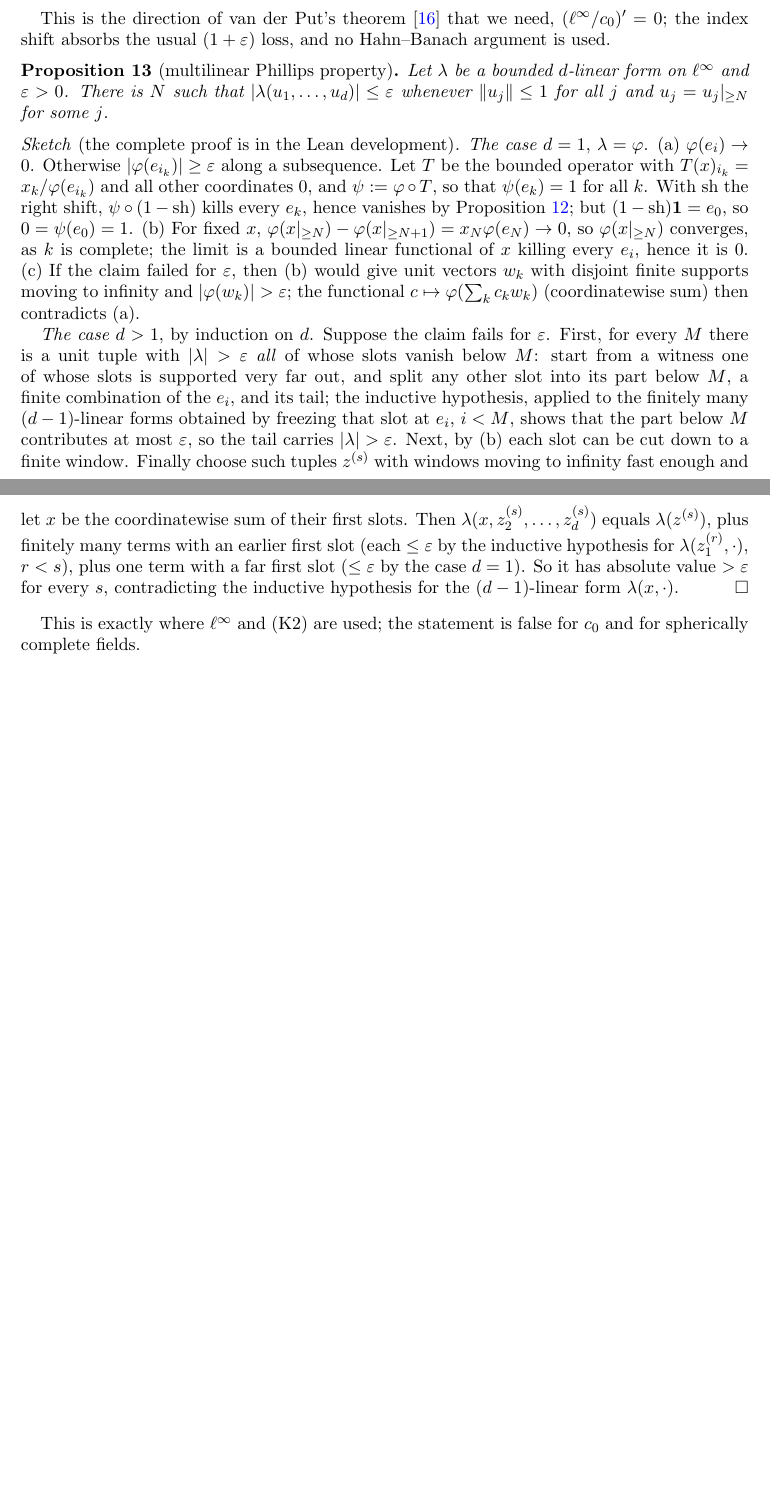
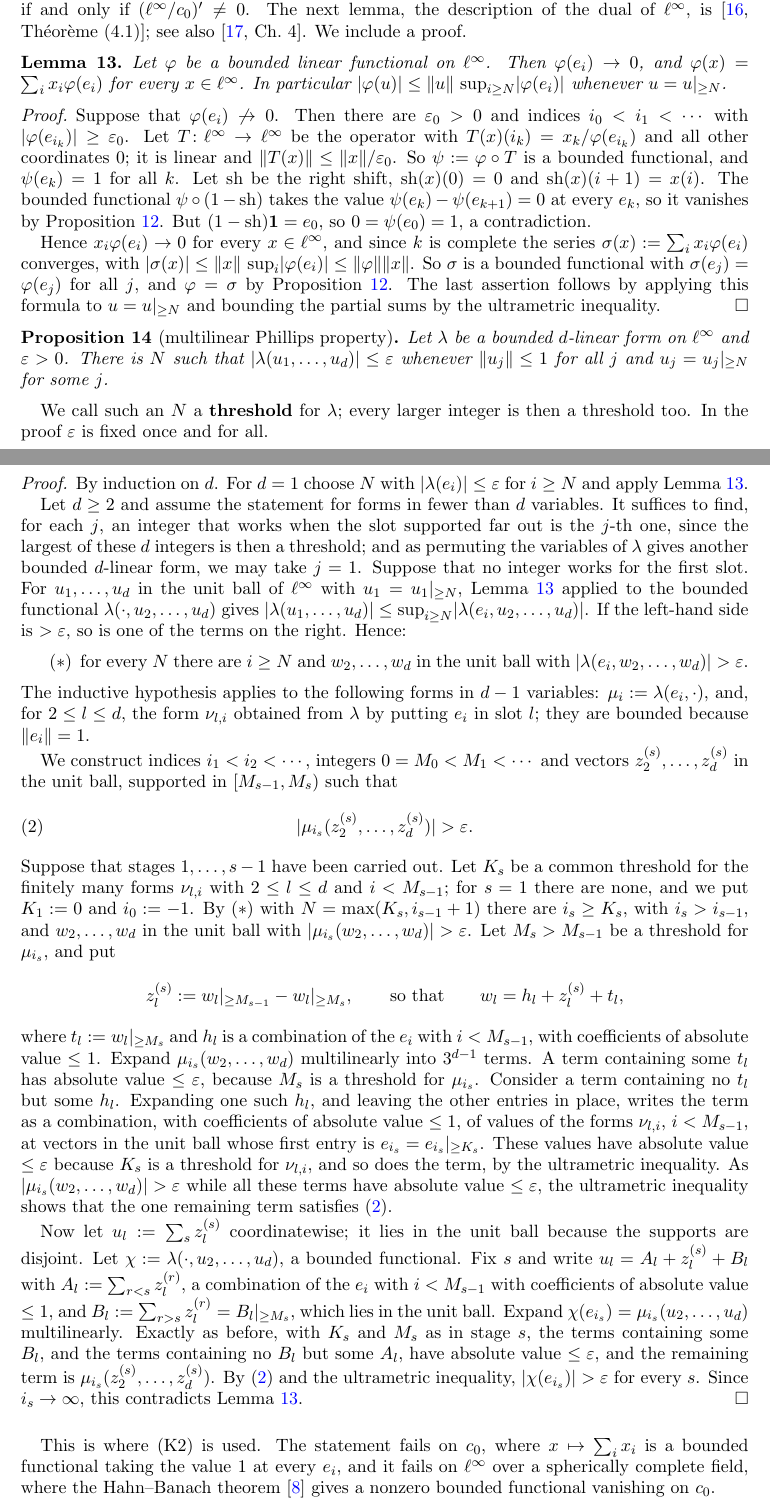
Before and after one commit to Deicyde/alternating-analytic-counterexample, a LaTeX problem sheet (paper/counterexample.tex): two parts of pages 6 and 7 of 10 before the commit and two parts of pages 6 and 7 of 11 after it, joined at a grey line, cut so that both start at the same text, the shorter picture padded with empty space. Compiled offline with pdfLaTeX.

Commit message:
paper: complete proof of the multilinear Phillips property; verified references to van der Put
- new lemma: every bounded functional on l-infinity is sum x_i phi(e_i) with
  phi(e_i) -> 0 (van der Put, Theoreme (4.1)); it replaces parts (b), (c) of
  the old sketch
- the proposition is now proved in full by induction on d with a gliding hump;
  three reviewers checked it and their gaps are closed (several heads in one
  term, the first stage, the same epsilon throughout, the ultrametric step)
- 'van der Put's theorem' is now cited by number (Theoreme (3.2)), checked
  against the Numdam text
- the sentence after the proof says why the property fails on c_0 and over
  spherically complete fields
- Formalization section: Lean proves the proposition by the same induction,
  organised differently; the series lemma is not formalized

```diff
--- a/paper/counterexample.tex
+++ b/paper/counterexample.tex
@@ -336,35 +336,84 @@ Put $a:=\varphi(y)+c_1\in\kk$. We have just shown that $\abs{a-c_{n+1}}\le r_n$,
 \textup{(K2)}, so by the ultrametric inequality
 $\abs{a-c_n}\le\max\bigl(\abs{a-c_{n+1}},\abs{c_{n+1}-c_n}\bigr)\le r_n$ for every $n$. Thus $a\in\bigcap_nB(c_n,r_n)$, which contradicts \textup{(K2)}.
 \end{proof}
-This is the direction of van der Put's theorem~\cite{vdP} that we need, $(\linf/c_0)'=0$; the index shift absorbs the usual
-$(1+\varepsilon)$ loss, and no Hahn--Banach argument is used.
+This is one direction of van der Put's theorem~\cite[Th\'eor\`eme~(3.2)]{vdP}: $\kk$ is spherically complete if and only if
+$(\linf/c_0)'\ne0$. The next lemma, the description of the dual of $\linf$, is~\cite[Th\'eor\`eme~(4.1)]{vdP}; see
+also~\cite[Ch.~4]{vR}. We include a proof.
+
+\begin{lemma}\label{lem:dual}
+Let $\varphi$ be a bounded linear functional on $\linf$. Then $\varphi(e_i)\to0$, and $\varphi(x)=\sum_ix_i\varphi(e_i)$ for every
+$x\in\linf$. In particular $\abs{\varphi(u)}\le\norm u\,\sup_{i\ge N}\abs{\varphi(e_i)}$ whenever $u=\tail Nu$.
+\end{lemma}
+\begin{proof}
+Suppose that $\varphi(e_i)\not\to0$. Then there are $\varepsilon_0>0$ and indices $i_0<i_1<\cdots$ with
+$\abs{\varphi(e_{i_k})}\ge\varepsilon_0$. Let $T\colon\linf\to\linf$ be the operator with $T(x)(i_k)=x_k/\varphi(e_{i_k})$ and all other
+coordinates $0$; it is linear and $\norm{T(x)}\le\norm x/\varepsilon_0$. So $\psi:=\varphi\circ T$ is a bounded functional, and
+$\psi(e_k)=1$ for all $k$. Let $\sh$ be the right shift, $\sh(x)(0)=0$ and $\sh(x)(i+1)=x(i)$. The bounded functional
+$\psi\circ(1-\sh)$ takes the value $\psi(e_k)-\psi(e_{k+1})=0$ at every $e_k$, so it vanishes by Proposition~\ref{prop:nsc}. But
+$(1-\sh)\1=e_0$, so $0=\psi(e_0)=1$, a contradiction.
+
+Hence $x_i\varphi(e_i)\to0$ for every $x\in\linf$, and since $\kk$ is complete the series $\sigma(x):=\sum_ix_i\varphi(e_i)$
+converges, with $\abs{\sigma(x)}\le\norm x\,\sup_i\abs{\varphi(e_i)}\le\norm\varphi\norm x$. So $\sigma$ is a bounded functional with
+$\sigma(e_j)=\varphi(e_j)$ for all $j$, and $\varphi=\sigma$ by Proposition~\ref{prop:nsc}. The last assertion follows by applying this formula to $u=\tail Nu$ and
+bounding the partial sums by the ultrametric inequality.
+\end{proof}
 
 \begin{proposition}[multilinear Phillips property]\label{prop:tails}
 Let $\lambda$ be a bounded $d$-linear form on $\linf$ and $\varepsilon>0$. There is $N$ such that
 $\abs{\lambda(u_1,\dots,u_d)}\le\varepsilon$ whenever $\norm{u_j}\le1$ for all $j$ and $u_j=\tail N{u_j}$ for some $j$.
 \end{proposition}
-\begin{proof}[Sketch \textup{(the complete proof is in the Lean development)}]
-\emph{The case $d=1$}, $\lambda=\varphi$. (a) $\varphi(e_i)\to0$. Otherwise $\abs{\varphi(e_{i_k})}\ge\varepsilon$ along a subsequence. Let $T$ be
-the bounded operator with $T(x)_{i_k}=x_k/\varphi(e_{i_k})$ and all other coordinates $0$, and $\psi:=\varphi\circ T$, so that
-$\psi(e_k)=1$ for all $k$. With $\sh$ the right shift, $\psi\circ(1-\sh)$ kills every $e_k$, hence vanishes by
-Proposition~\ref{prop:nsc}; but $(1-\sh)\1=e_0$, so $0=\psi(e_0)=1$. (b) For fixed $x$,
-$\varphi(\tail Nx)-\varphi(\tail{N+1}x)=x_N\varphi(e_N)\to0$, so $\varphi(\tail Nx)$ converges, as $\kk$ is complete; the limit is a bounded linear functional
-of $x$ killing every $e_i$, hence it is $0$. (c) If the claim failed for $\varepsilon$, then (b) would give unit vectors $w_k$ with
-disjoint finite supports moving to infinity and $\abs{\varphi(w_k)}>\varepsilon$; the functional
-$c\mapsto\varphi(\sum_kc_kw_k)$ (coordinatewise sum) then contradicts (a).
+We call such an $N$ a \textbf{threshold} for $\lambda$; every larger integer is then a threshold too. In the proof
+$\varepsilon$ is fixed once and for all.
+\begin{proof}
+By induction on $d$. For $d=1$ choose $N$ with $\abs{\lambda(e_i)}\le\varepsilon$ for $i\ge N$ and apply Lemma~\ref{lem:dual}.
 
-\emph{The case $d>1$}, by induction on $d$. Suppose the claim fails for $\varepsilon$. First, for every $M$ there is a unit tuple
-with $\abs\lambda>\varepsilon$ \emph{all} of whose slots vanish below $M$: start from a witness one of whose slots is supported very far
-out, and split any other slot into its part below $M$, a finite combination of the $e_i$, and its tail; the inductive
-hypothesis, applied to the finitely many $(d-1)$-linear forms obtained by freezing that slot at $e_i$, $i<M$, shows that
-the part below $M$ contributes at most $\varepsilon$, so the tail carries $\abs\lambda>\varepsilon$. Next, by (b) each slot can be cut down to
-a finite window. Finally choose such tuples $z^{(s)}$ with windows moving to infinity fast enough and let $x$ be the
-coordinatewise sum of their first slots. Then $\lambda(x,z^{(s)}_2,\dots,z^{(s)}_d)$ equals $\lambda(z^{(s)})$, plus finitely many
-terms with an earlier first slot (each $\le\varepsilon$ by the inductive hypothesis for $\lambda(z^{(r)}_1,\cdot)$, $r<s$), plus one
-term with a far first slot ($\le\varepsilon$ by the case $d=1$). So it has absolute value $>\varepsilon$ for every $s$, contradicting the
-inductive hypothesis for the $(d-1)$-linear form $\lambda(x,\cdot)$.
+Let $d\ge2$ and assume the statement for forms in fewer than $d$ variables. It suffices to find, for each $j$, an integer
+that works when the slot supported far out is the $j$-th one, since the largest of these $d$ integers is then a threshold;
+and as permuting the variables of $\lambda$ gives another bounded $d$-linear form, we may take $j=1$. Suppose that no integer
+works for the first slot. For $u_1,\dots,u_d$ in the unit ball of $\linf$ with $u_1=\tail N{u_1}$,
+Lemma~\ref{lem:dual} applied to the bounded functional $\lambda(\cdot,u_2,\dots,u_d)$ gives
+$\abs{\lambda(u_1,\dots,u_d)}\le\sup_{i\ge N}\abs{\lambda(e_i,u_2,\dots,u_d)}$. If the left-hand side is $>\varepsilon$, so is one of the
+terms on the right. Hence:
+\begin{itemize}
+\item[$(\ast)$] for every $N$ there are $i\ge N$ and $w_2,\dots,w_d$ in the unit ball with $\abs{\lambda(e_i,w_2,\dots,w_d)}>\varepsilon$.
+\end{itemize}
+The inductive hypothesis applies to the following forms in $d-1$ variables: $\mu_i:=\lambda(e_i,\cdot)$, and, for
+$2\le l\le d$, the form $\nu_{l,i}$ obtained from $\lambda$ by putting $e_i$ in slot $l$; they are bounded because $\norm{e_i}=1$.
+
+We construct indices $i_1<i_2<\cdots$, integers $0=M_0<M_1<\cdots$ and vectors $z^{(s)}_2,\dots,z^{(s)}_d$ in the unit ball, supported in
+$[M_{s-1},M_s)$ such that
+\begin{equation}\label{eq:hump}
+\abs{\mu_{i_s}(z^{(s)}_2,\dots,z^{(s)}_d)}>\varepsilon .
+\end{equation}
+Suppose that stages $1,\dots,s-1$ have been carried out. Let $K_s$ be a common threshold for the finitely many forms
+$\nu_{l,i}$ with $2\le l\le d$ and $i<M_{s-1}$; for $s=1$ there are none, and we put $K_1:=0$ and $i_0:=-1$. By $(\ast)$ with
+$N=\max(K_s,i_{s-1}+1)$ there are $i_s\ge K_s$, with $i_s>i_{s-1}$, and
+$w_2,\dots,w_d$ in the unit ball with $\abs{\mu_{i_s}(w_2,\dots,w_d)}>\varepsilon$. Let $M_s>M_{s-1}$ be a threshold for $\mu_{i_s}$, and put
+\[
+z^{(s)}_l:=\tail{M_{s-1}}{w_l}-\tail{M_s}{w_l},\qquad\text{so that}\qquad w_l=h_l+z^{(s)}_l+t_l ,
+\]
+where $t_l:=\tail{M_s}{w_l}$ and $h_l$ is a combination of the $e_i$ with $i<M_{s-1}$, with coefficients of absolute value
+$\le1$. Expand $\mu_{i_s}(w_2,\dots,w_d)$ multilinearly into $3^{d-1}$ terms. A term containing some $t_l$ has absolute value
+$\le\varepsilon$, because $M_s$ is a threshold for $\mu_{i_s}$. Consider a term containing no $t_l$ but
+some $h_l$. Expanding one such $h_l$, and leaving the other entries in place, writes the term as a combination, with
+coefficients of absolute value $\le1$, of values of the forms $\nu_{l,i}$, $i<M_{s-1}$, at vectors in the unit ball whose first
+entry is $e_{i_s}=\tail{K_s}{e_{i_s}}$. These values have absolute value $\le\varepsilon$ because $K_s$ is a threshold for
+$\nu_{l,i}$, and so does the term, by the ultrametric inequality. As
+$\abs{\mu_{i_s}(w_2,\dots,w_d)}>\varepsilon$ while all these terms have absolute value $\le\varepsilon$, the ultrametric inequality shows
+that the one remaining term satisfies~\eqref{eq:hump}.
+
+Now let $u_l:=\sum_sz^{(s)}_l$ coordinatewise; it lies in the unit ball because the supports are disjoint. Let
+$\chi:=\lambda(\cdot,u_2,\dots,u_d)$, a bounded functional. Fix $s$ and write $u_l=A_l+z^{(s)}_l+B_l$ with
+$A_l:=\sum_{r<s}z^{(r)}_l$, a combination of the $e_i$ with $i<M_{s-1}$ with coefficients of absolute value $\le1$, and
+$B_l:=\sum_{r>s}z^{(r)}_l=\tail{M_s}{B_l}$, which lies in the unit ball. Expand
+$\chi(e_{i_s})=\mu_{i_s}(u_2,\dots,u_d)$ multilinearly. Exactly as before, with $K_s$ and $M_s$ as in stage $s$, the terms
+containing some $B_l$, and the terms containing no $B_l$ but some $A_l$, have absolute value $\le\varepsilon$, and the remaining term is
+$\mu_{i_s}(z^{(s)}_2,\dots,z^{(s)}_d)$. By~\eqref{eq:hump} and the ultrametric inequality, $\abs{\chi(e_{i_s})}>\varepsilon$ for every
+$s$. Since $i_s\to\infty$, this contradicts Lemma~\ref{lem:dual}.
 \end{proof}
-This is exactly where $\linf$ and (K2) are used; the statement is false for $c_0$ and for spherically complete fields.
+This is where (K2) is used. The statement fails on $c_0$, where $x\mapsto\sum_ix_i$ is a bounded functional taking the value
+$1$ at every $e_i$, and it fails on $\linf$ over a spherically complete field, where the Hahn--Banach theorem~\cite{In}
+gives a nonzero bounded functional vanishing on $c_0$.
 
 \section{Step 4: gluing}\label{sec:step4}
 Recall from Step~1 that $\Phi$ is $4$-linear with values in $F$ and that
```
Also changed, not shown: paper/counterexample.pdf, paper/counterexample.tex (12 more changed lines).
